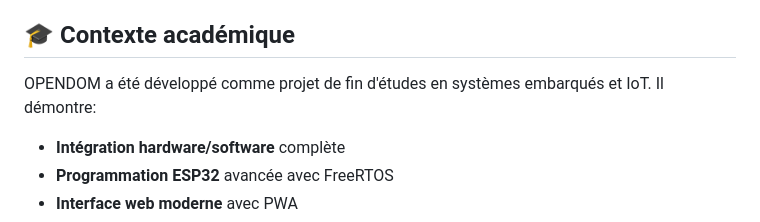
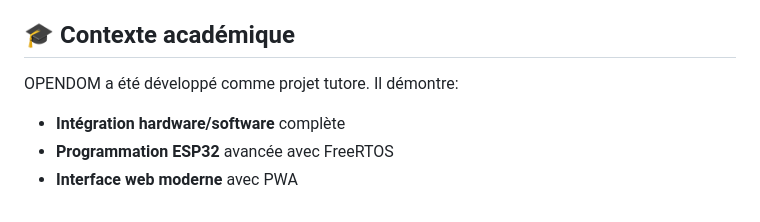
Before and after one commit to palukuba/opendom-esp32, a Markdown page: README.md, the part around the change. Rendered like a GitHub page.

```diff
--- a/README.md
+++ b/README.md
@@ -205,7 +205,7 @@ Le code source est libre et distribué sous licence MIT. Vous êtes libre de l'u
 
 ## 🎓 Contexte académique
 
-OPENDOM a été développé comme projet de fin d'études en systèmes embarqués et IoT. Il démontre:
+OPENDOM a été développé comme projet tutore. Il démontre:
 
 - **Intégration hardware/software** complète
 - **Programmation ESP32** avancée avec FreeRTOS
```
